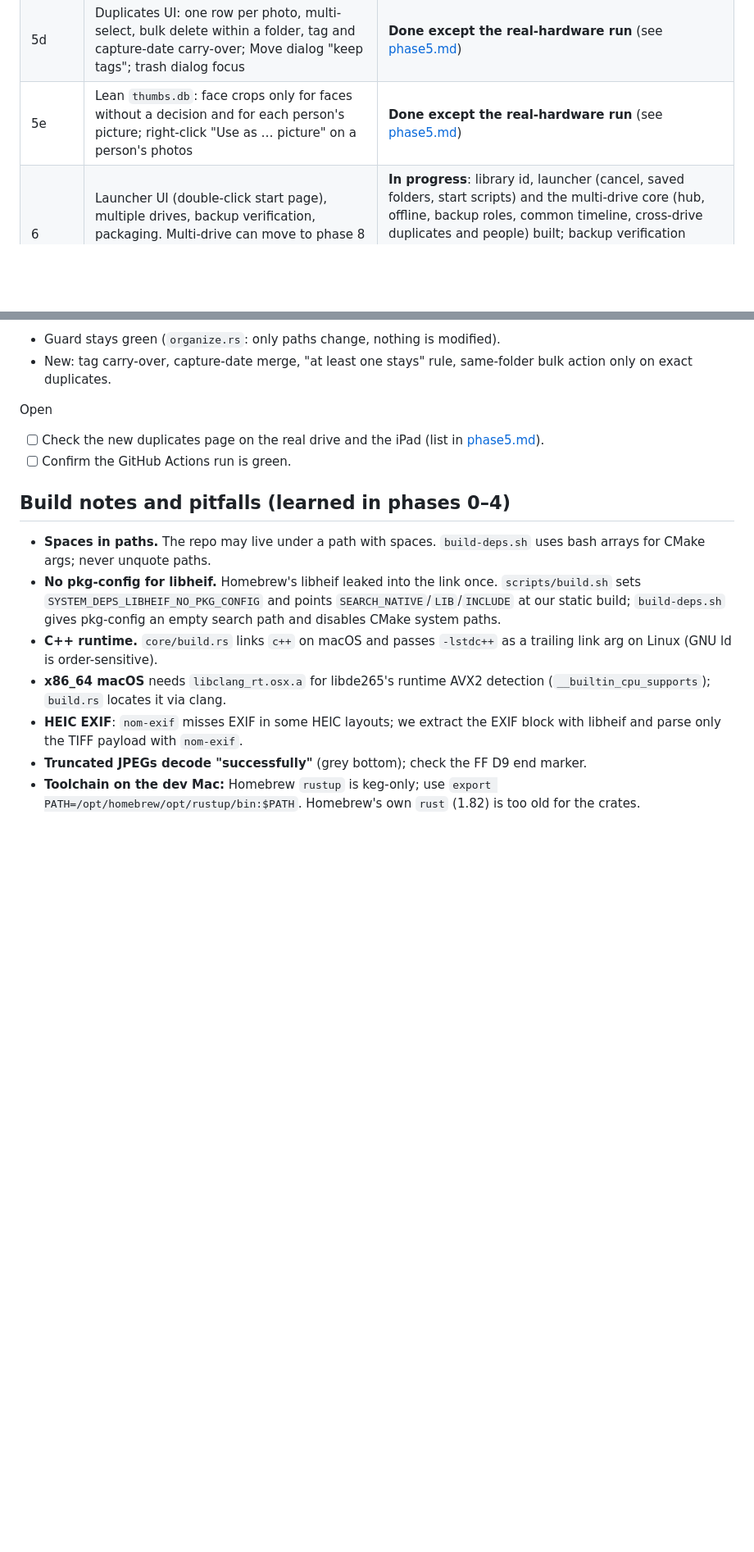
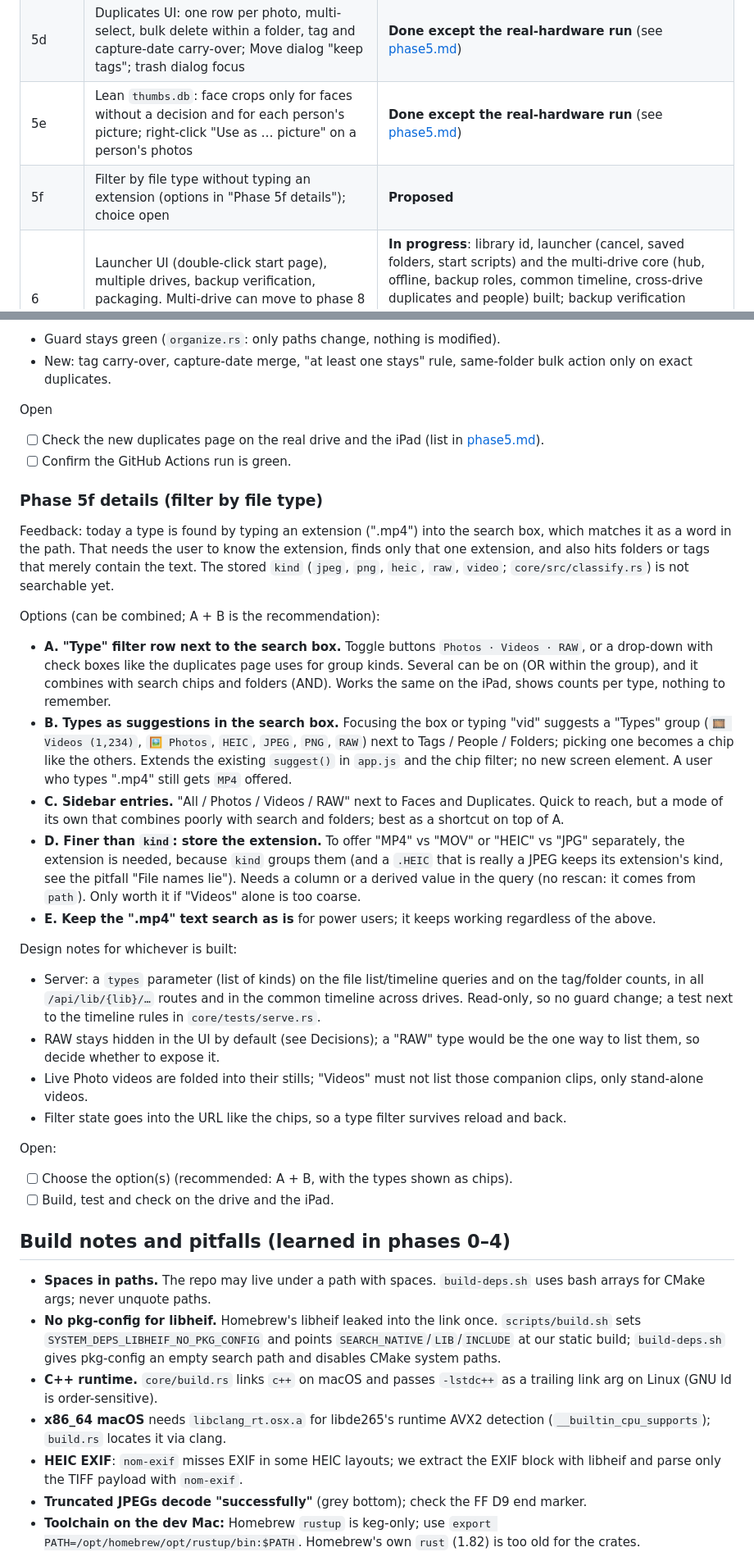
Before and after one commit to svenfritsch/shoebox, a Markdown page: docs/plan.md, 2 parts joined by grey strips. Shown at 82% size. Rendered like a GitHub page; blank space fills up the shorter version.

Commit message:
plan: add phase 5f, options for a file type filter
Co-Authored-By: Claude Sonnet 5.5 <noreply@anthropic.com>
Claude-Session: https://claude.ai/code/session_01DCVLs1B3unQjNrjLayEHv1

```diff
--- a/docs/plan.md
+++ b/docs/plan.md
@@ -183,6 +183,7 @@ rot) and shows "last backup N days ago, M files new since".
 | 5c | Faces: check recognition (5c-1), people/groups/clustering (5c-2), sidebar + info panel UI (5c-3) | **5c-1 done**, checked on the real drive; **5c-2 and 5c-3 done except the real-hardware run** (see [phase5.md](phase5.md)) |
 | 5d | Duplicates UI: one row per photo, multi-select, bulk delete within a folder, tag and capture-date carry-over; Move dialog "keep tags"; trash dialog focus | **Done except the real-hardware run** (see [phase5.md](phase5.md)) |
 | 5e | Lean `thumbs.db`: face crops only for faces without a decision and for each person's picture; right-click "Use as … picture" on a person's photos | **Done except the real-hardware run** (see [phase5.md](phase5.md)) |
+| 5f | Filter by file type without typing an extension (options in "Phase 5f details"); choice open | **Proposed** |
 | 6 | Launcher UI (double-click start page), multiple drives, backup verification, packaging. Multi-drive can move to phase 8 if it gets much bigger than planned (see [phase6.md](phase6.md)) | **In progress**: library id, launcher (cancel, saved folders, start scripts) and the multi-drive core (hub, offline, backup roles, common timeline, cross-drive duplicates and people) built; backup verification (`shoebox backup`, launcher button, All drives page) built; real-hardware checks and Linux/Windows packaging open |
 | 7 | Pets | |
 
@@ -426,6 +427,56 @@ Open
 - [ ] Check the new duplicates page on the real drive and the iPad (list in [phase5.md](phase5.md)).
 - [ ] Confirm the GitHub Actions run is green.
 
+### Phase 5f details (filter by file type)
+
+Feedback: today a type is found by typing an extension (".mp4") into the
+search box, which matches it as a word in the path. That needs the user to
+know the extension, finds only that one extension, and also hits folders or
+tags that merely contain the text. The stored `kind` (`jpeg`, `png`, `heic`,
+`raw`, `video`; `core/src/classify.rs`) is not searchable yet.
+
+Options (can be combined; A + B is the recommendation):
+
+- **A. "Type" filter row next to the search box.** Toggle buttons
+  `Photos · Videos · RAW`, or a drop-down with check boxes like the
+  duplicates page uses for group kinds. Several can be on (OR within the
+  group), and it combines with search chips and folders (AND). Works the same
+  on the iPad, shows counts per type, nothing to remember.
+- **B. Types as suggestions in the search box.** Focusing the box or typing
+  "vid" suggests a "Types" group (`🎞 Videos (1,234)`, `🖼 Photos`, `HEIC`,
+  `JPEG`, `PNG`, `RAW`) next to Tags / People / Folders; picking one becomes a
+  chip like the others. Extends the existing `suggest()` in `app.js` and the
+  chip filter; no new screen element. A user who types ".mp4" still gets
+  `MP4` offered.
+- **C. Sidebar entries.** "All / Photos / Videos / RAW" next to Faces and
+  Duplicates. Quick to reach, but a mode of its own that combines poorly with
+  search and folders; best as a shortcut on top of A.
+- **D. Finer than `kind`: store the extension.** To offer "MP4" vs "MOV" or
+  "HEIC" vs "JPG" separately, the extension is needed, because `kind` groups
+  them (and a `.HEIC` that is really a JPEG keeps its extension's kind, see
+  the pitfall "File names lie"). Needs a column or a derived value in the
+  query (no rescan: it comes from `path`). Only worth it if "Videos" alone is
+  too coarse.
+- **E. Keep the ".mp4" text search as is** for power users; it keeps
+  working regardless of the above.
+
+Design notes for whichever is built:
+
+- Server: a `types` parameter (list of kinds) on the file list/timeline
+  queries and on the tag/folder counts, in all `/api/lib/{lib}/…` routes and
+  in the common timeline across drives. Read-only, so no guard change; a test
+  next to the timeline rules in `core/tests/serve.rs`.
+- RAW stays hidden in the UI by default (see Decisions); a "RAW" type would be
+  the one way to list them, so decide whether to expose it.
+- Live Photo videos are folded into their stills; "Videos" must not list
+  those companion clips, only stand-alone videos.
+- Filter state goes into the URL like the chips, so a type filter survives
+  reload and back.
+
+Open:
+- [ ] Choose the option(s) (recommended: A + B, with the types shown as chips).
+- [ ] Build, test and check on the drive and the iPad.
+
 ## Build notes and pitfalls (learned in phases 0–4)
 
 - **Spaces in paths.** The repo may live under a path with spaces.
```
